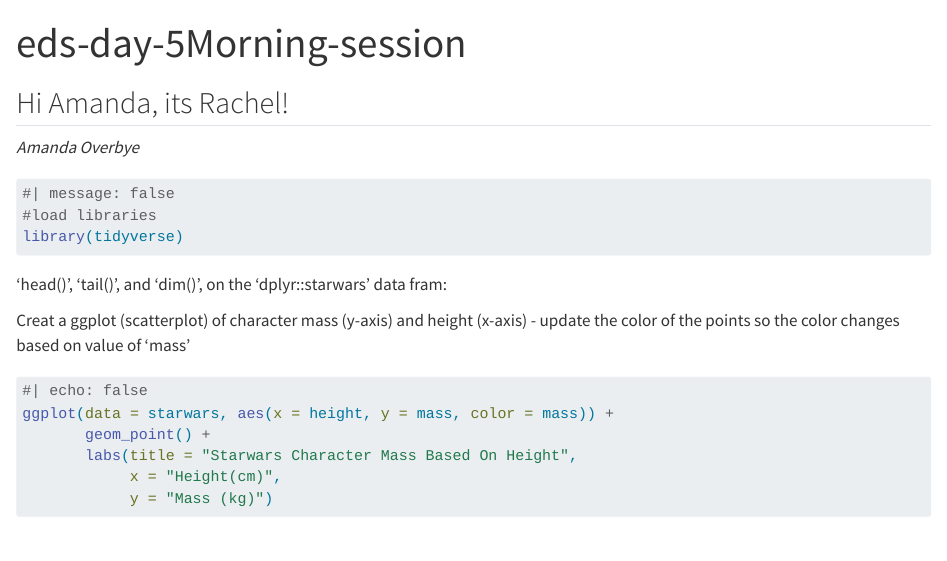
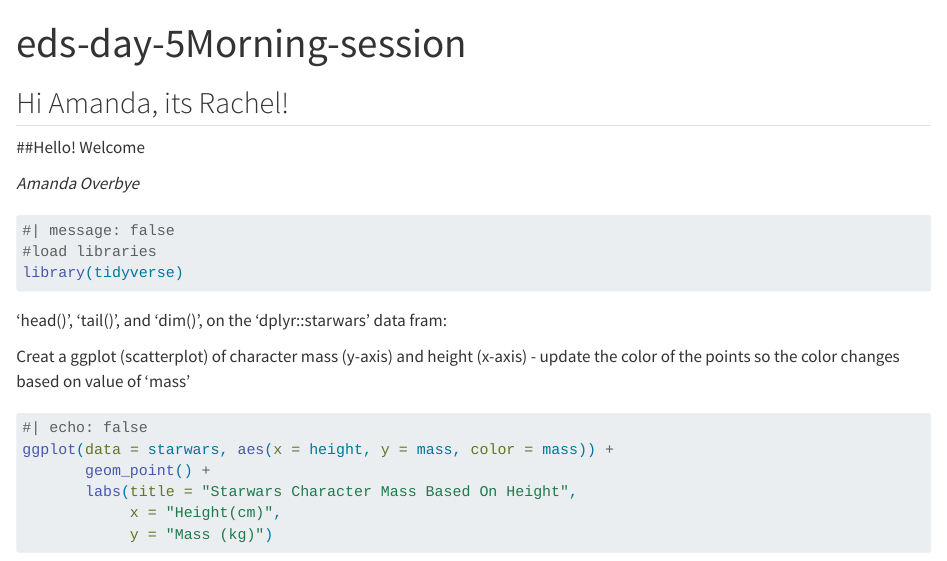
Before and after one commit to Aoverbye/eds212-day5, a Quarto document (Quorto-practice.qmd): the page in a window 1100 px wide, from its top. Rendered offline with R 4.5, knitr and Pandoc in place of Quarto, with nearby package versions.

Commit message:
New changes

```diff
--- a/Quorto-practice.qmd
+++ b/Quorto-practice.qmd
@@ -9,6 +9,7 @@ editor_options:
 ---
 
 ## Hi Amanda, its Rachel!
+##Hello! Welcome
 
 *Amanda Overbye*
 
```
Also changed, not shown: Quorto-practice.html.
